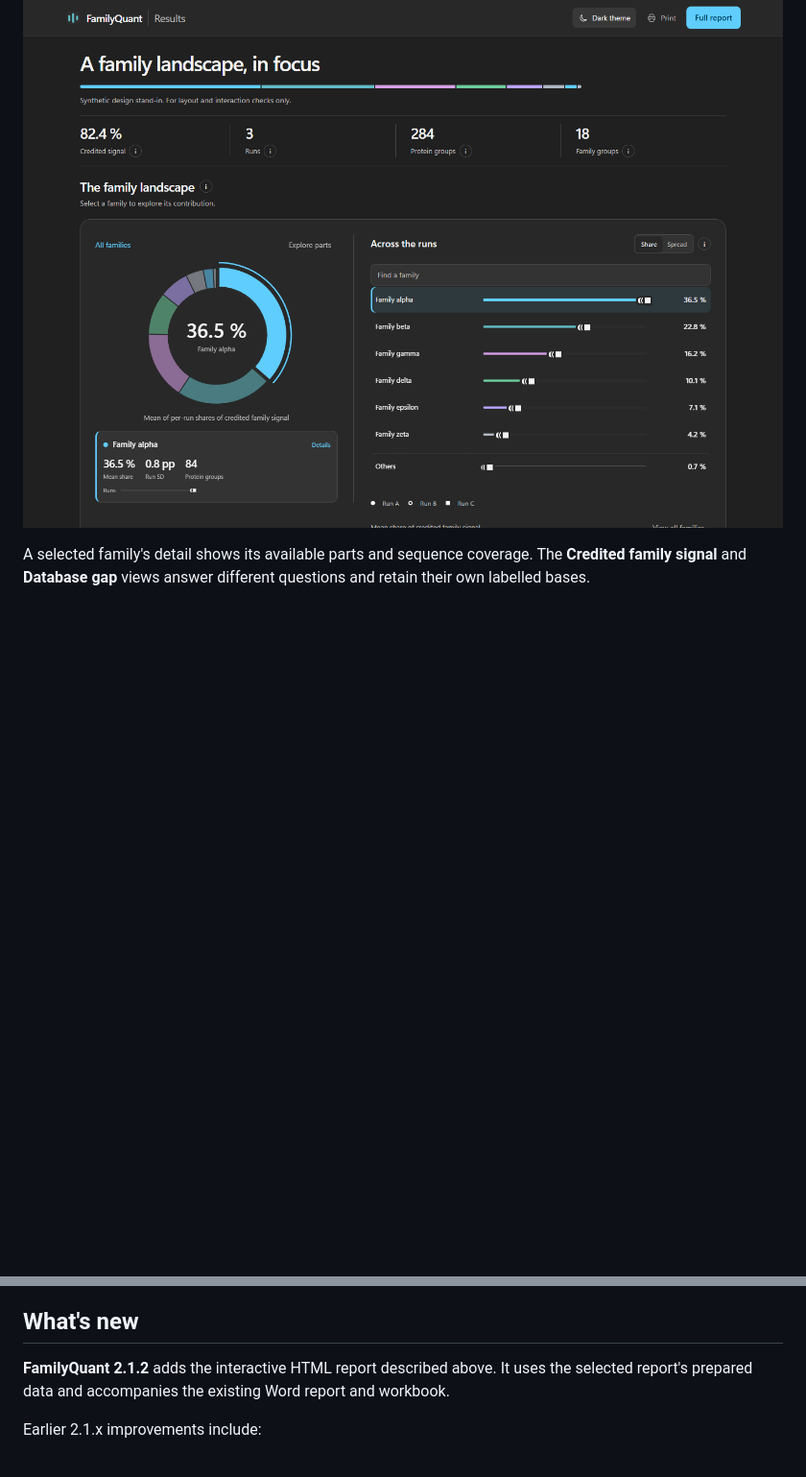
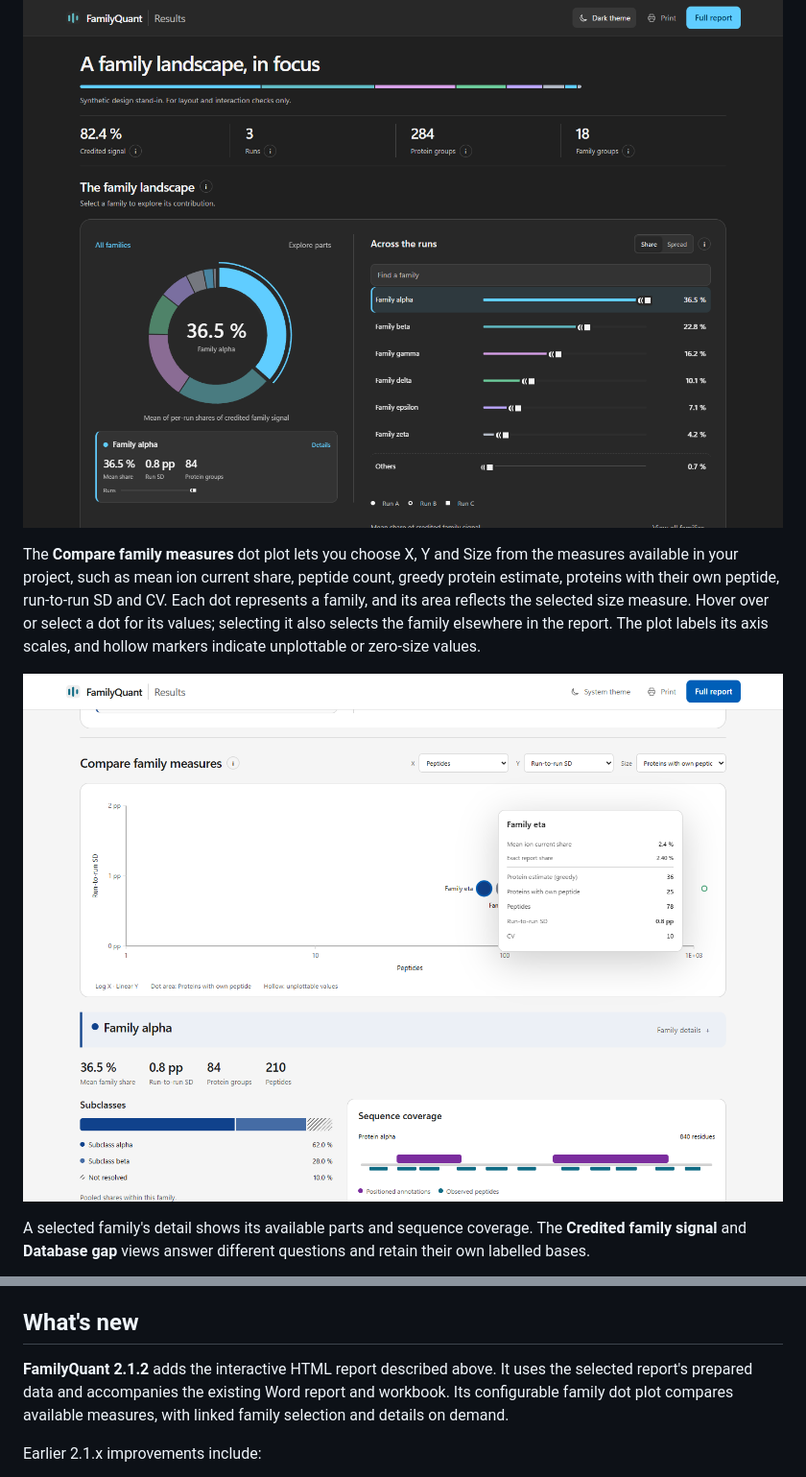
Before and after one commit to pcarvalho75/FamilyQuant2-releases, a Markdown page: README.md, 2 parts joined by grey strips. Shown at 96% size. GitHub-like rendering; pictures changed too: docs/images/report-dot-plot.png (added); blank space fills up the shorter version.

Commit message:
Document the family measures dot plot

```diff
--- a/README.md
+++ b/README.md
@@ -18,6 +18,10 @@ The ring shows family composition. Select a segment or a family in **Across the
 
 ![The same synthetic report in dark mode](docs/images/report-dark.png)
 
+The **Compare family measures** dot plot lets you choose X, Y and Size from the measures available in your project, such as mean ion current share, peptide count, greedy protein estimate, proteins with their own peptide, run-to-run SD and CV. Each dot represents a family, and its area reflects the selected size measure. Hover over or select a dot for its values; selecting it also selects the family elsewhere in the report. The plot labels its axis scales, and hollow markers indicate unplottable or zero-size values.
+
+![Synthetic family dot plot with measure selectors and a value tooltip](docs/images/report-dot-plot.png)
+
 A selected family's detail shows its available parts and sequence coverage. The **Credited family signal** and **Database gap** views answer different questions and retain their own labelled bases.
 
 ![Synthetic credited-signal and Database gap views](docs/images/report-signal-gap.png)
@@ -30,7 +34,7 @@ All screenshots on this page use synthetic data.
 
 ## What's new
 
-**FamilyQuant 2.1.2** adds the interactive HTML report described above. It uses the selected report's prepared data and accompanies the existing Word report and workbook.
+**FamilyQuant 2.1.2** adds the interactive HTML report described above. It uses the selected report's prepared data and accompanies the existing Word report and workbook. Its configurable family dot plot compares available measures, with linked family selection and details on demand.
 
 Earlier 2.1.x improvements include:
 
```
